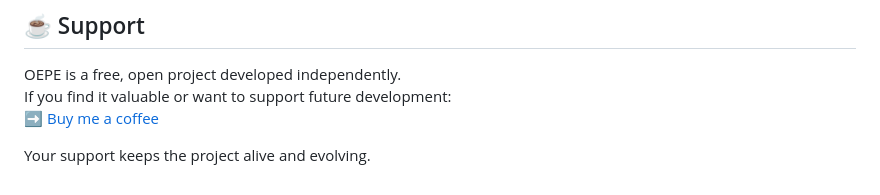
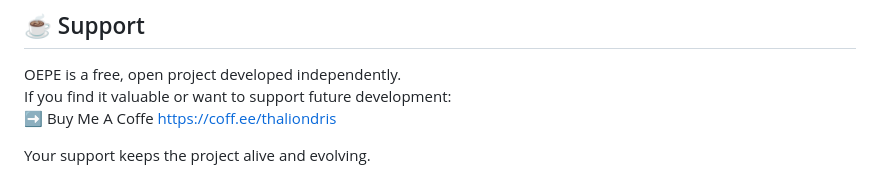
Before and after one commit to Leesintheblindmonk1999/OEPE-Onto-Exoprotonic-Engine-V1, a Markdown page: Readme.md, the part around the change. GitHub-like rendering.

```diff
--- a/Readme.md
+++ b/Readme.md
@@ -190,6 +190,6 @@ For inquiries or collaboration:
 
 OEPE is a free, open project developed independently.
 If you find it valuable or want to support future development:
-➡️ [Buy me a coffee]((https://coff.ee/thaliondris))
+➡️ Buy Me A Coffe https://coff.ee/thaliondris
 
 Your support keeps the project alive and evolving.
```
